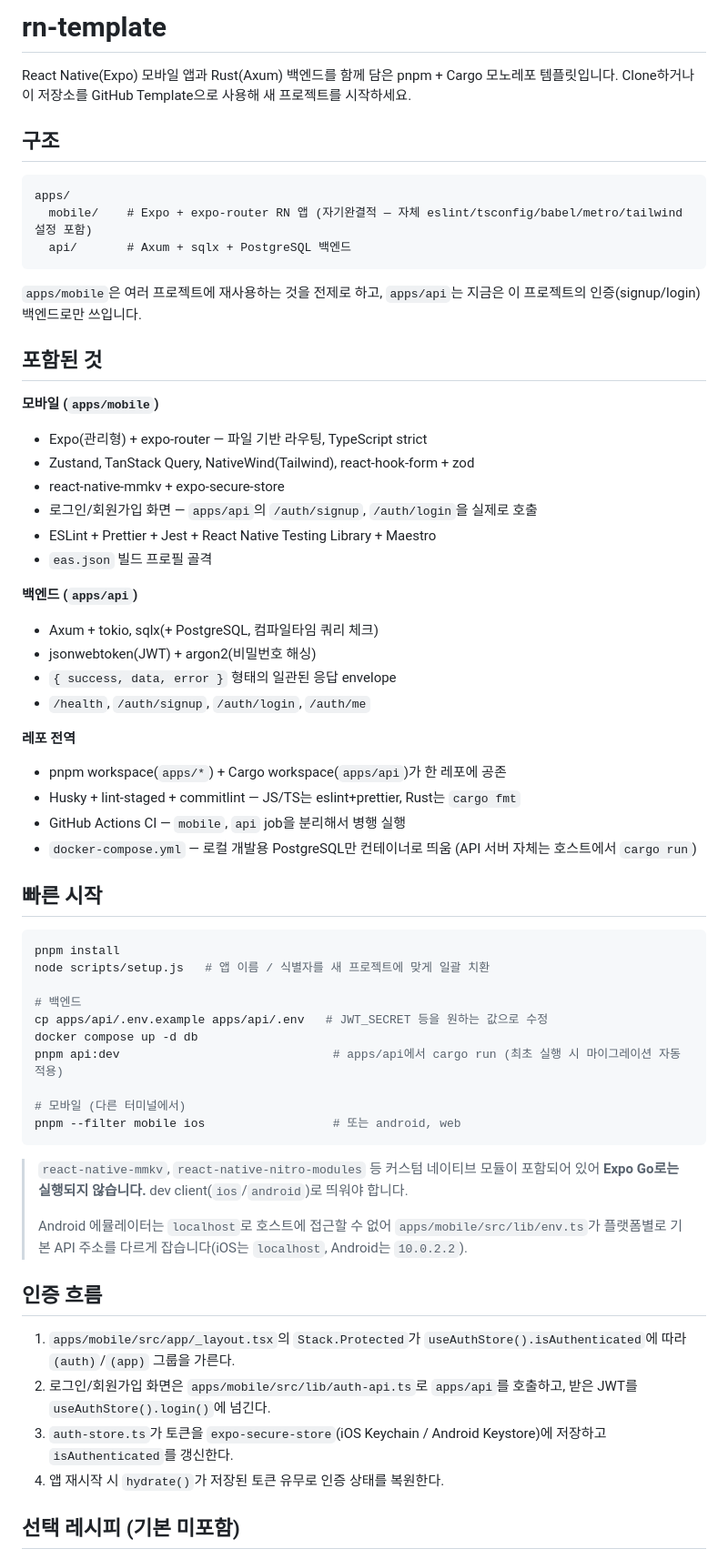
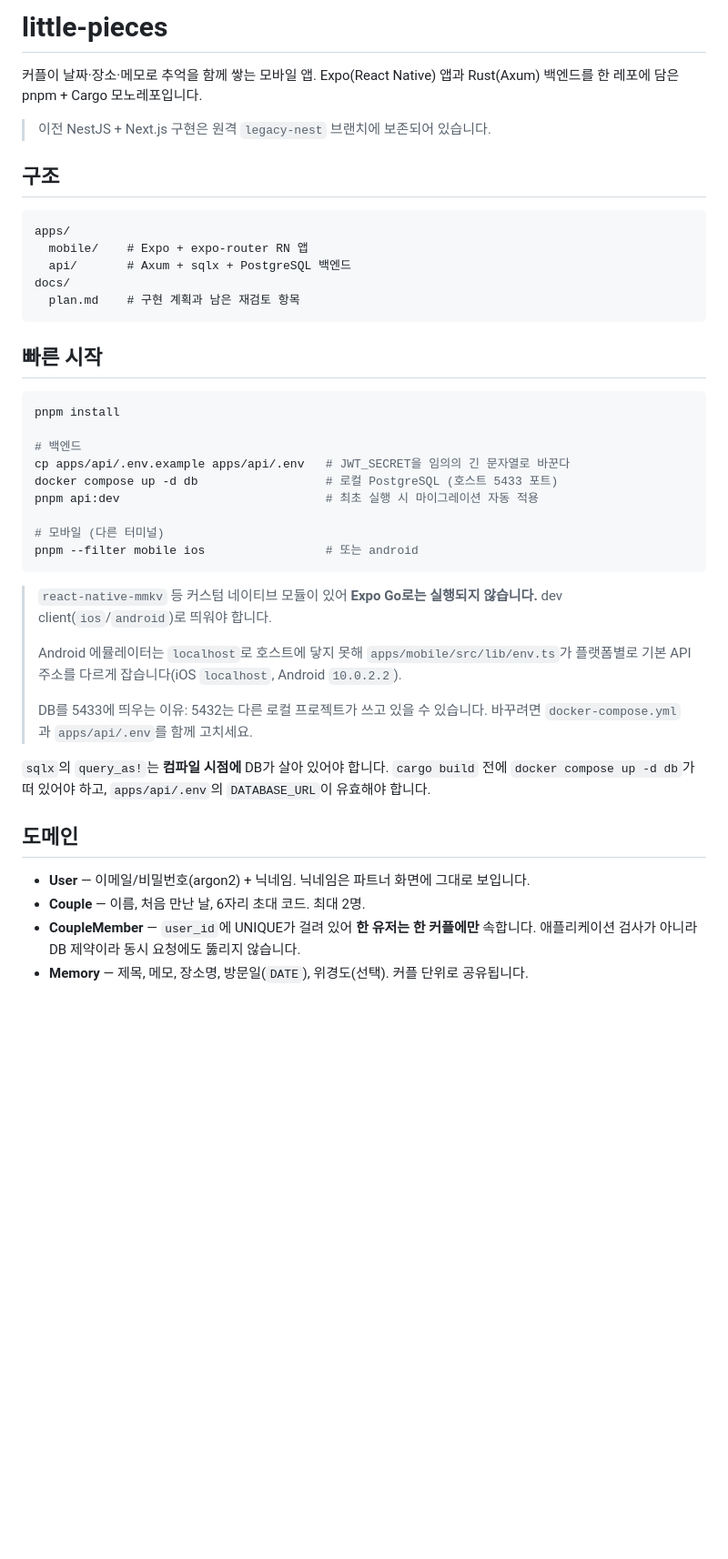
Before and after one commit to jooyong-boo/little-pieces, a Markdown page: README.md, the part around one of its changes. Shown at 91% size. Drawn GitHub-style; blank space fills up the shorter version.

Commit message:
docs: little-pieces 기준으로 README 재작성, 재검토 항목 갱신
- 구조/실행법/도메인/엔드포인트/검증 절차 정리
- docs/plan.md 재검토 항목을 결정된 것과 남은 것으로 분리

````diff
--- a/README.md
+++ b/README.md
@@ -1,67 +1,45 @@
-# rn-template
+# little-pieces
 
-React Native(Expo) 모바일 앱과 Rust(Axum) 백엔드를 함께 담은 pnpm + Cargo 모노레포 템플릿입니다. Clone하거나 이 저장소를 GitHub Template으로 사용해 새 프로젝트를 시작하세요.
+커플이 날짜·장소·메모로 추억을 함께 쌓는 모바일 앱. Expo(React Native) 앱과 Rust(Axum) 백엔드를 한 레포에 담은 pnpm + Cargo 모노레포입니다.
+
+> 이전 NestJS + Next.js 구현은 원격 `legacy-nest` 브랜치에 보존되어 있습니다.
 
 ## 구조
 
 ```
 apps/
-  mobile/    # Expo + expo-router RN 앱 (자기완결적 — 자체 eslint/tsconfig/babel/metro/tailwind 설정 포함)
+  mobile/    # Expo + expo-router RN 앱
   api/       # Axum + sqlx + PostgreSQL 백엔드
+docs/
+  plan.md    # 구현 계획과 남은 재검토 항목
 ```
-
-`apps/mobile`은 여러 프로젝트에 재사용하는 것을 전제로 하고, `apps/api`는 지금은 이 프로젝트의 인증(signup/login) 백엔드로만 쓰입니다.
-
-## 포함된 것
-
-**모바일 (`apps/mobile`)**
-
-- Expo(관리형) + expo-router — 파일 기반 라우팅, TypeScript strict
-- Zustand, TanStack Query, NativeWind(Tailwind), react-hook-form + zod
-- react-native-mmkv + expo-secure-store
-- 로그인/회원가입 화면 — `apps/api`의 `/auth/signup`, `/auth/login`을 실제로 호출
-- ESLint + Prettier + Jest + React Native Testing Library + Maestro
-- `eas.json` 빌드 프로필 골격
-
-**백엔드 (`apps/api`)**
-
-- Axum + tokio, sqlx(+ PostgreSQL, 컴파일타임 쿼리 체크)
-- jsonwebtoken(JWT) + argon2(비밀번호 해싱)
-- `{ success, data, error }` 형태의 일관된 응답 envelope
-- `/health`, `/auth/signup`, `/auth/login`, `/auth/me`
-
-**레포 전역**
-
-- pnpm workspace(`apps/*`) + Cargo workspace(`apps/api`)가 한 레포에 공존
-- Husky + lint-staged + commitlint — JS/TS는 eslint+prettier, Rust는 `cargo fmt`
-- GitHub Actions CI — `mobile`, `api` job을 분리해서 병행 실행
-- `docker-compose.yml` — 로컬 개발용 PostgreSQL만 컨테이너로 띄움 (API 서버 자체는 호스트에서 `cargo run`)
 
 ## 빠른 시작
 
 ```bash
 pnpm install
-node scripts/setup.js   # 앱 이름 / 식별자를 새 프로젝트에 맞게 일괄 치환
 
 # 백엔드
-cp apps/api/.env.example apps/api/.env   # JWT_SECRET 등을 원하는 값으로 수정
-docker compose up -d db
-pnpm api:dev                              # apps/api에서 cargo run (최초 실행 시 마이그레이션 자동 적용)
+cp apps/api/.env.example apps/api/.env   # JWT_SECRET을 임의의 긴 문자열로 바꾼다
+docker compose up -d db                  # 로컬 PostgreSQL (호스트 5433 포트)
+pnpm api:dev                             # 최초 실행 시 마이그레이션 자동 적용
 
-# 모바일 (다른 터미널에서)
-pnpm --filter mobile ios                  # 또는 android, web
+# 모바일 (다른 터미널)
+pnpm --filter mobile ios                 # 또는 android
 ```
 
-> `react-native-mmkv`, `react-native-nitro-modules` 등 커스텀 네이티브 모듈이 포함되어 있어 **Expo Go로는 실행되지 않습니다.** dev client(`ios`/`android`)로 띄워야 합니다.
+> `react-native-mmkv` 등 커스텀 네이티브 모듈이 있어 **Expo Go로는 실행되지 않습니다.** dev client(`ios`/`android`)로 띄워야 합니다.
 >
-> Android 에뮬레이터는 `localhost`로 호스트에 접근할 수 없어 `apps/mobile/src/lib/env.ts`가 플랫폼별로 기본 API 주소를 다르게 잡습니다(iOS는 `localhost`, Android는 `10.0.2.2`).
+> Android 에뮬레이터는 `localhost`로 호스트에 닿지 못해 `apps/mobile/src/lib/env.ts`가 플랫폼별로 기본 API 주소를 다르게 잡습니다(iOS `localhost`, Android `10.0.2.2`).
+>
+> DB를 5433에 띄우는 이유: 5432는 다른 로컬 프로젝트가 쓰고 있을 수 있습니다. 바꾸려면 `docker-compose.yml`과 `apps/api/.env`를 함께 고치세요.
 
-## 인증 흐름
+`sqlx`의 `query_as!`는 **컴파일 시점에** DB가 살아 있어야 합니다. `cargo build` 전에 `docker compose up -d db`가 떠 있어야 하고, `apps/api/.env`의 `DATABASE_URL`이 유효해야 합니다.
 
-1. `apps/mobile/src/app/_layout.tsx`의 `Stack.Protected`가 `useAuthStore().isAuthenticated`에 따라 `(auth)`/`(app)` 그룹을 가른다.
-2. 로그인/회원가입 화면은 `apps/mobile/src/lib/auth-api.ts`로 `apps/api`를 호출하고, 받은 JWT를 `useAuthStore().login()`에 넘긴다.
-3. `auth-store.ts`가 토큰을 `expo-secure-store`(iOS Keychain / Android Keystore)에 저장하고 `isAuthenticated`를 갱신한다.
-4. 앱 재시작 시 `hydrate()`가 저장된 토큰 유무로 인증 상태를 복원한다.
+## 도메인
 
-## 선택 레시피 (기본 미포함)
+- **User** — 이메일/비밀번호(argon2) + 닉네임. 닉네임은 파트너 화면에 그대로 보입니다.
+- **Couple** — 이름, 처음 만난 날, 6자리 초대 코드. 최대 2명.
+- **CoupleMember** — `user_id`에 UNIQUE가 걸려 있어 **한 유저는 한 커플에만** 속합니다. 애플리케이션 검사가 아니라 DB 제약이라 동시 요청에도 뚫리지 않습니다.
+- **Memory** — 제목, 메모, 장소명, 방문일(`DATE`), 위경도(선택). 커플 단위로 공유됩니다.
 
````
Also changed, not shown: other parts of README.md (+52 -12 lines), docs/plan.md (+21 -24 lines).
